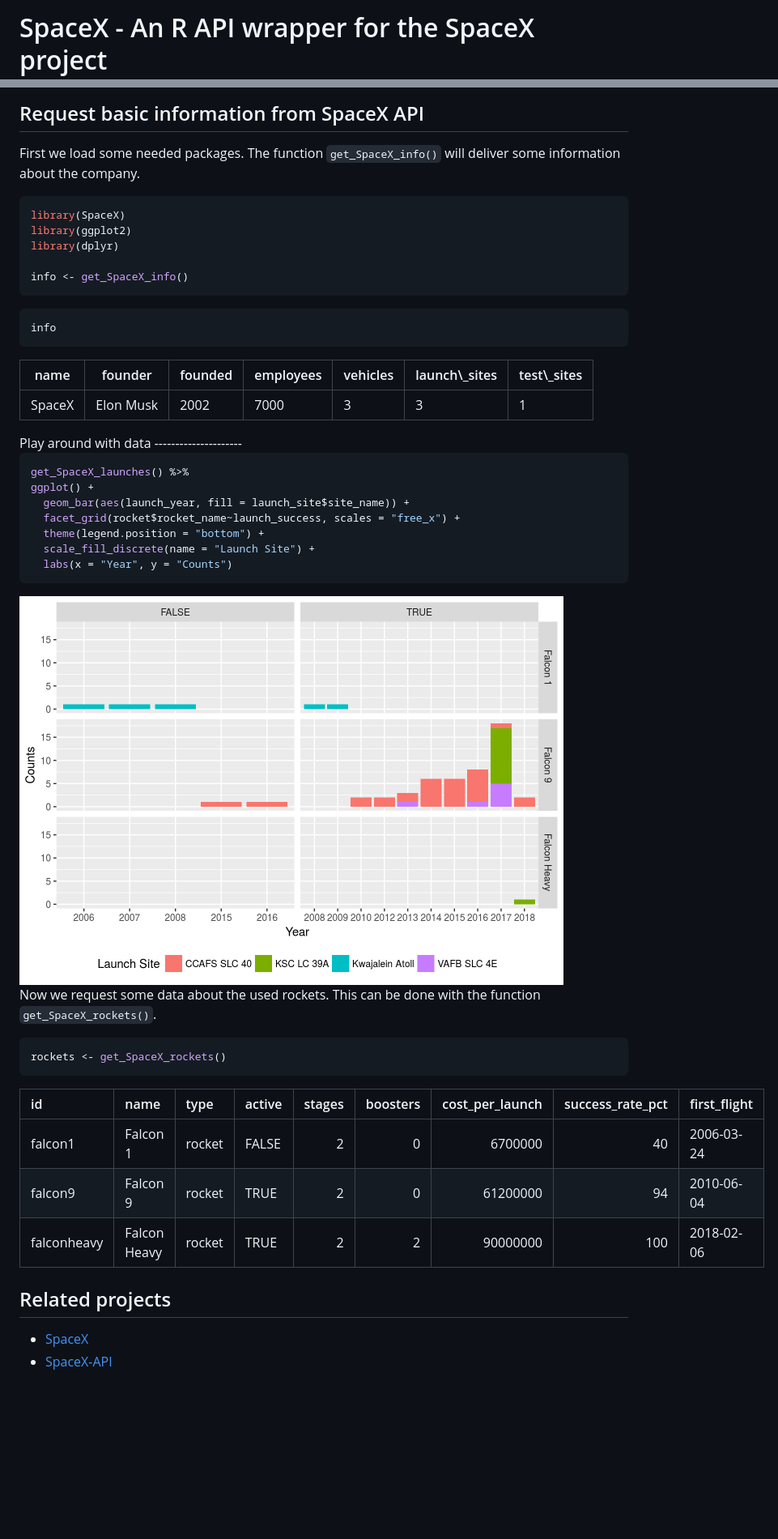
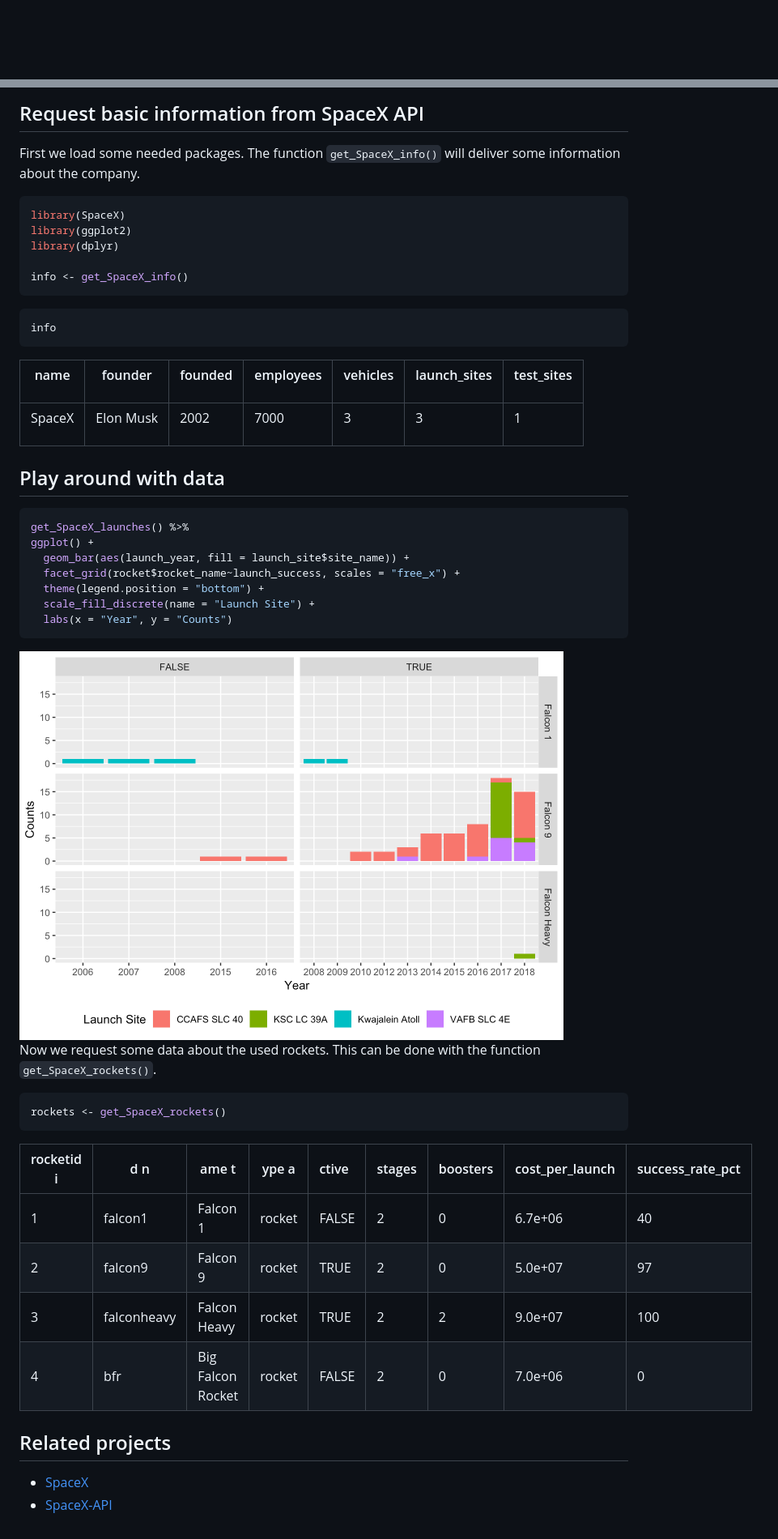
Before and after one commit to JohannesFriedrich/SpaceX, a Markdown page: README.md, 2 parts joined by grey strips. Shown: that part at 81% size. Drawn GitHub-style; pictures changed too: README_figs/README-past_launches-1.png; blank space fills up the shorter version.

````diff
--- a/README.md
+++ b/README.md
@@ -1,5 +1,3 @@
 
 <!-- README.md is generated from README.Rmd. Please edit that file -->
-SpaceX - An R API wrapper for the SpaceX project
-================================================
 
@@ -70,8 +36,8 @@ The **R**-package *SpaceX* is an API wrapper for data collected by <https://api.
 
-Request basic information from SpaceX API <a id="basic_information"></a>
-------------------------------------------------------------------------
+## Request basic information from SpaceX API <a id="basic_information"></a>
 
-First we load some needed packages. The function `get_SpaceX_info()` will deliver some information about the company.
+First we load some needed packages. The function `get_SpaceX_info()`
+will deliver some information about the company.
 
 ``` r
 library(SpaceX)
@@ -86,59 +52,110 @@ info
 ```
 
 <table>
+
 <thead>
+
 <tr>
+
 <th style="text-align:left;">
+
 name
+
 </th>
+
 <th style="text-align:left;">
+
 founder
+
 </th>
+
 <th style="text-align:right;">
+
 founded
+
 </th>
+
 <th style="text-align:right;">
+
 employees
+
 </th>
+
 <th style="text-align:right;">
+
 vehicles
+
 </th>
+
 <th style="text-align:right;">
+
 launch\_sites
+
 </th>
+
 <th style="text-align:right;">
+
 test\_sites
+
 </th>
+
 </tr>
+
 </thead>
+
 <tbody>
+
 <tr>
+
 <td style="text-align:left;">
+
 SpaceX
+
 </td>
+
 <td style="text-align:left;">
+
 Elon Musk
+
 </td>
+
 <td style="text-align:right;">
+
 2002
+
 </td>
+
 <td style="text-align:right;">
+
 7000
+
 </td>
+
 <td style="text-align:right;">
+
 3
+
 </td>
+
 <td style="text-align:right;">
+
 3
+
 </td>
+
 <td style="text-align:right;">
+
 1
+
 </td>
+
 </tr>
+
 </tbody>
+
 </table>
-Play around with data
----------------------
+
+## Play around with data
 
 ``` r
 get_SpaceX_launches() %>%
@@ -152,20 +169,22 @@ ggplot() +
 
 <img src="README_figs/README-past_launches-1.png" width="672" style="display: block; margin: auto;" />
 
-Now we request some data about the used rockets. This can be done with the function `get_SpaceX_rockets()`.
+Now we request some data about the used rockets. This can be done with
+the function
+`get_SpaceX_rockets()`.
 
 ``` r
 rockets <- get_SpaceX_rockets()
 ```
 
-| id          | name         | type   | active |  stages|  boosters|  cost\_per\_launch|  success\_rate\_pct| first\_flight |
-|:------------|:-------------|:-------|:-------|-------:|---------:|------------------:|-------------------:|:--------------|
-| falcon1     | Falcon 1     | rocket | FALSE  |       2|         0|            6700000|                  40| 2006-03-24    |
-| falcon9     | Falcon 9     | rocket | TRUE   |       2|         0|           61200000|                  94| 2010-06-04    |
-| falconheavy | Falcon Heavy | rocket | TRUE   |       2|         2|           90000000|                 100| 2018-02-06    |
+| rocketid i | d n         | ame t             | ype a  | ctive | stages | boosters | cost\_per\_launch | success\_rate\_pct |
+| ---------- | ----------- | ----------------- | ------ | :---- | :----- | :------- | :---------------- | :----------------- |
+| 1          | falcon1     | Falcon 1          | rocket | FALSE | 2      | 0        | 6.7e+06           | 40                 |
+| 2          | falcon9     | Falcon 9          | rocket | TRUE  | 2      | 0        | 5.0e+07           | 97                 |
+| 3          | falconheavy | Falcon Heavy      | rocket | TRUE  | 2      | 2        | 9.0e+07           | 100                |
+| 4          | bfr         | Big Falcon Rocket | rocket | FALSE | 2      | 0        | 7.0e+06           | 0                  |
 
-Related projects
-----------------
+## Related projects
 
--   [SpaceX](http://www.spacex.com/)
--   [SpaceX-API](https://github.com/r-spacex/SpaceX-API)
+  - [SpaceX](http://www.spacex.com/)
+  - [SpaceX-API](https://github.com/r-spacex/SpaceX-API)
````
Also changed, not shown: other parts of README.md (+21 -53 lines), 3 other files.
